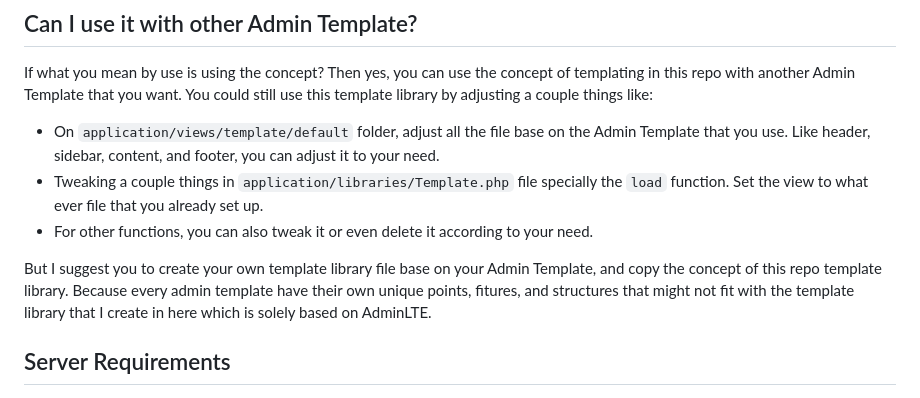
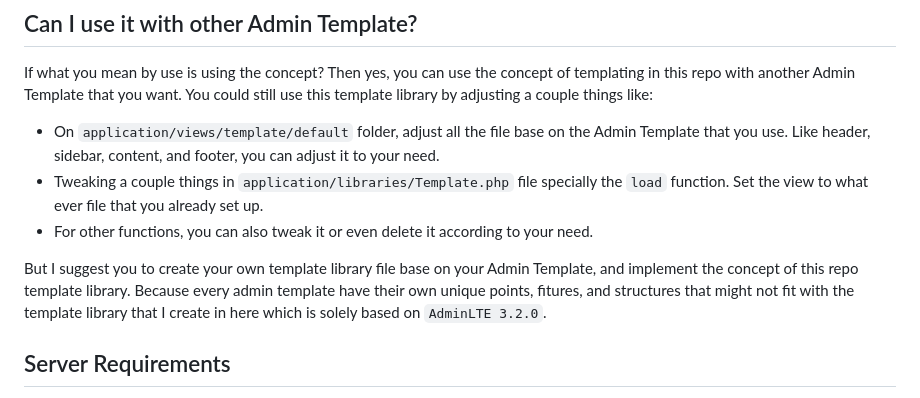
Before and after one commit to oniseven/CI3-AdminLTE, a Markdown page: README.md, the part around the change. GitHub-like rendering.

Commit message:
Adding more to Documentation

```diff
--- a/README.md
+++ b/README.md
@@ -16,7 +16,7 @@ You could still use this template library by adjusting a couple things like:
 - Tweaking a couple things in `application/libraries/Template.php` file specially the `load` function. Set the view to what ever file that you already set up.
 - For other functions, you can also tweak it or even delete it according to your need.
 
-But I suggest you to create your own template library file base on your Admin Template, and copy the concept of this repo template library. Because every admin template have their own unique points, fitures, and structures that might not fit with the template library that I create in here which is solely based on AdminLTE.
+But I suggest you to create your own template library file base on your Admin Template, and implement the concept of this repo template library. Because every admin template have their own unique points, fitures, and structures that might not fit with the template library that I create in here which is solely based on `AdminLTE 3.2.0`.
 
 ## Server Requirements
 
```
